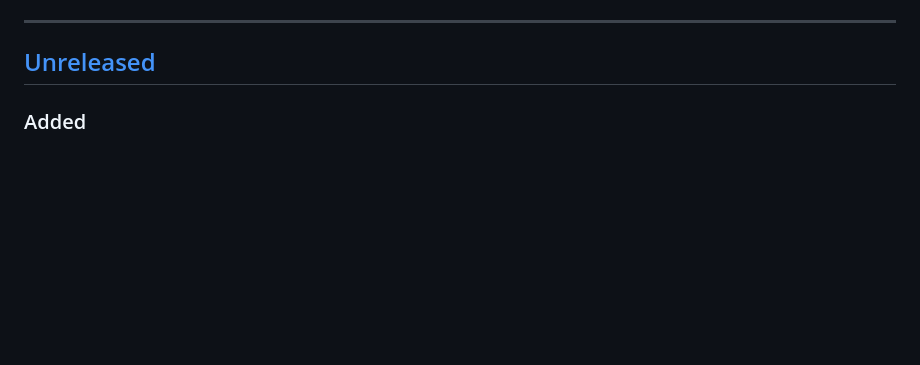
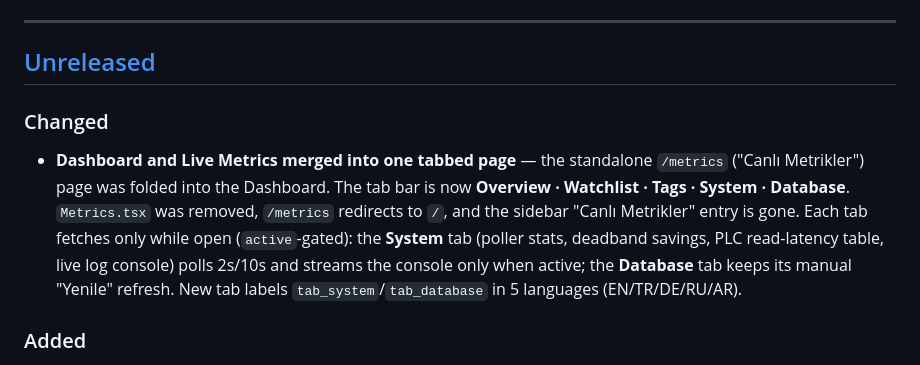
Before and after one commit to bmdersleri/smart, a Markdown page: CHANGELOG.md, the part around the change. Rendered like a GitHub page; blank space fills up the shorter version.

Commit message:
docs: changelog entry for Dashboard + Live Metrics merge
Co-Authored-By: Claude Opus 4.8 (1M context) <noreply@anthropic.com>

```diff
--- a/CHANGELOG.md
+++ b/CHANGELOG.md
@@ -8,6 +8,18 @@ and this project adheres to [Semantic Versioning](https://semver.org/spec/v2.0.0
 ---
 
 ## [Unreleased]
+
+### Changed
+
+- **Dashboard and Live Metrics merged into one tabbed page** — the standalone
+  `/metrics` ("Canlı Metrikler") page was folded into the Dashboard. The tab bar
+  is now **Overview · Watchlist · Tags · System · Database**. `Metrics.tsx` was
+  removed, `/metrics` redirects to `/`, and the sidebar "Canlı Metrikler" entry
+  is gone. Each tab fetches only while open (`active`-gated): the **System** tab
+  (poller stats, deadband savings, PLC read-latency table, live log console)
+  polls 2s/10s and streams the console only when active; the **Database** tab
+  keeps its manual "Yenile" refresh. New tab labels `tab_system`/`tab_database`
+  in 5 languages (EN/TR/DE/RU/AR).
 
 ### Added
 
```
